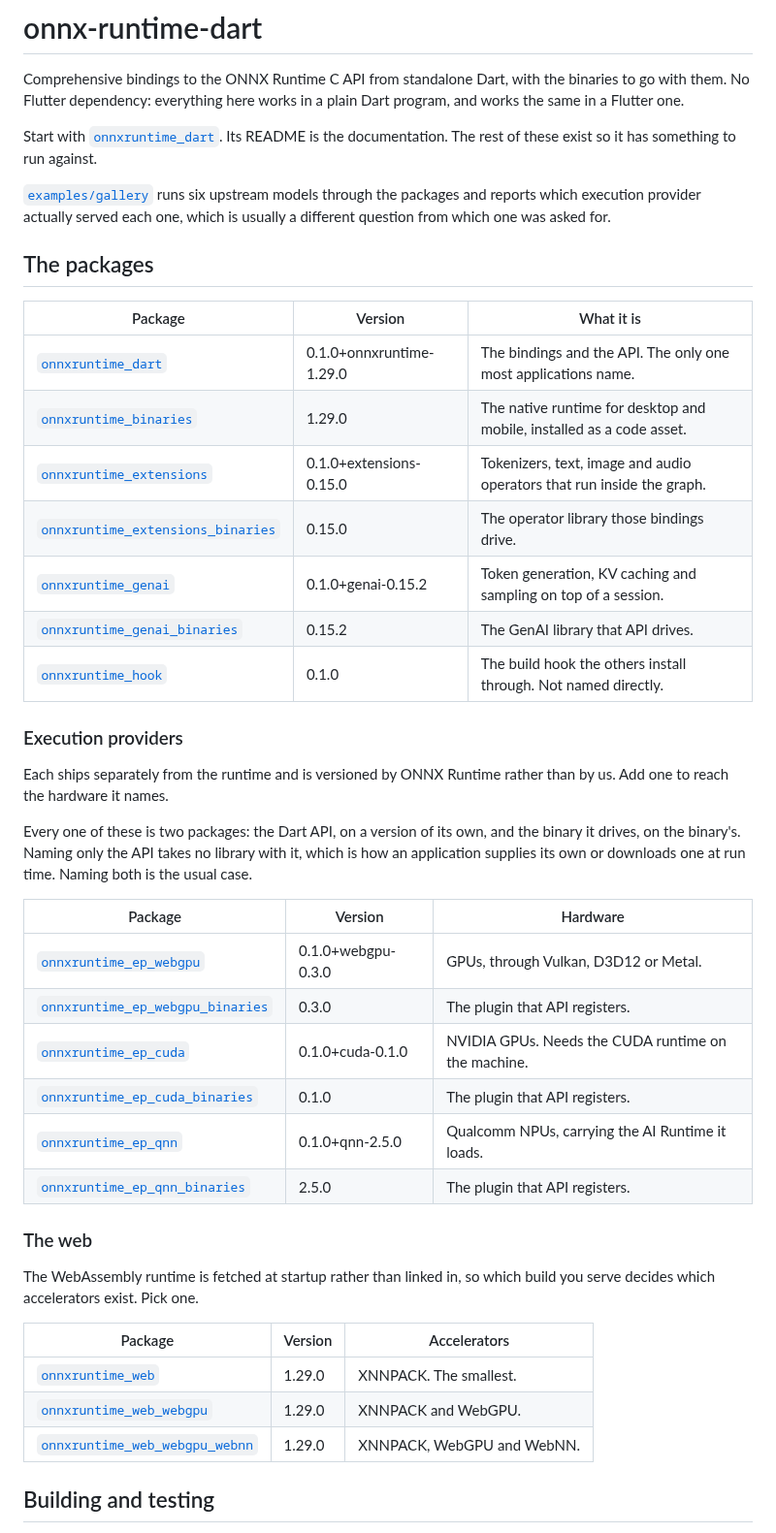
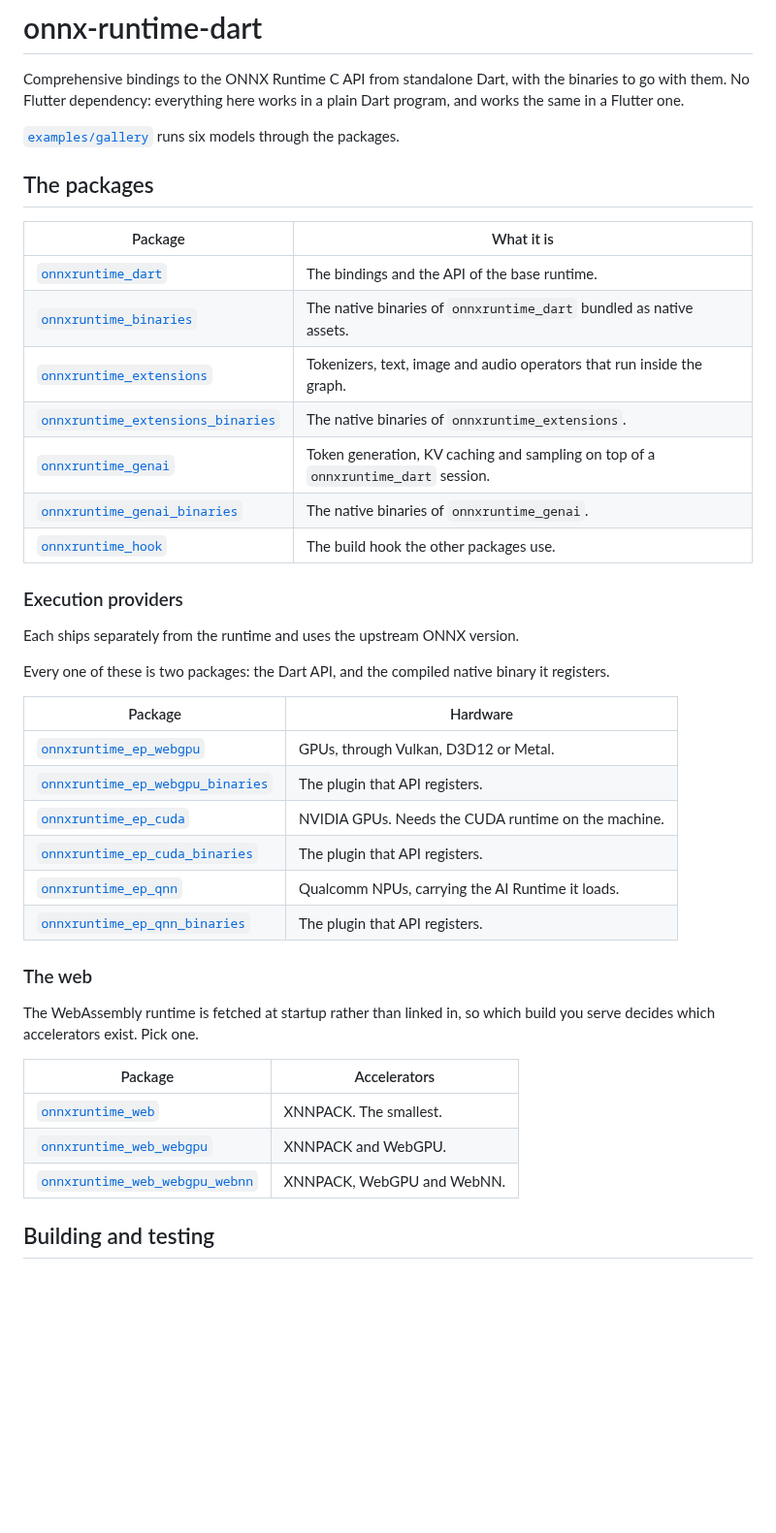
Before and after one commit to dariyooo/onnxruntime-dart, a Markdown page: README.md, the part around one of its changes. Shown at 97% size. GitHub-like rendering; blank space fills up the shorter version.

Commit message:
Drop versions from the README tables, since nothing keeps them true

```diff
--- a/README.md
+++ b/README.md
@@ -4,54 +4,47 @@ Comprehensive bindings to the ONNX Runtime C API from standalone Dart, with the
 binaries to go with them. No Flutter dependency: everything here works in a
 plain Dart program, and works the same in a Flutter one.
 
-Start with [`onnxruntime_dart`](packages/onnxruntime_dart). Its README is the
-documentation. The rest of these exist so it has something to run against.
-
-[`examples/gallery`](examples/gallery) runs six upstream models through the
-packages and reports which execution provider actually served each one, which is
-usually a different question from which one was asked for.
+[`examples/gallery`](examples/gallery) runs six models through the
+packages.
 
 ## The packages
 
-| Package | Version | What it is |
-| --- | --- | --- |
-| [`onnxruntime_dart`](packages/onnxruntime_dart) | 0.1.0+onnxruntime-1.29.0 | The bindings and the API. The only one most applications name. |
-| [`onnxruntime_binaries`](packages/onnxruntime_binaries) | 1.29.0 | The native runtime for desktop and mobile, installed as a code asset. |
-| [`onnxruntime_extensions`](packages/onnxruntime_extensions) | 0.1.0+extensions-0.15.0 | Tokenizers, text, image and audio operators that run inside the graph. |
-| [`onnxruntime_extensions_binaries`](packages/onnxruntime_extensions_binaries) | 0.15.0 | The operator library those bindings drive. |
-| [`onnxruntime_genai`](packages/onnxruntime_genai) | 0.1.0+genai-0.15.2 | Token generation, KV caching and sampling on top of a session. |
-| [`onnxruntime_genai_binaries`](packages/onnxruntime_genai_binaries) | 0.15.2 | The GenAI library that API drives. |
-| [`onnxruntime_hook`](packages/onnxruntime_hook) | 0.1.0 | The build hook the others install through. Not named directly. |
+| Package | What it is |
+| --- | --- |
+| [`onnxruntime_dart`](packages/onnxruntime_dart) | The bindings and the API of the base runtime. |
+| [`onnxruntime_binaries`](packages/onnxruntime_binaries) | The native binaries of `onnxruntime_dart` bundled as native assets. |
+| [`onnxruntime_extensions`](packages/onnxruntime_extensions) | Tokenizers, text, image and audio operators that run inside the graph. |
+| [`onnxruntime_extensions_binaries`](packages/onnxruntime_extensions_binaries) | The native binaries of `onnxruntime_extensions`. |
+| [`onnxruntime_genai`](packages/onnxruntime_genai) | Token generation, KV caching and sampling on top of a `onnxruntime_dart` session. |
+| [`onnxruntime_genai_binaries`](packages/onnxruntime_genai_binaries) | The native binaries of `onnxruntime_genai`. |
+| [`onnxruntime_hook`](packages/onnxruntime_hook) | The build hook the other packages use. |
 
 ### Execution providers
 
-Each ships separately from the runtime and is versioned by ONNX Runtime rather
-than by us. Add one to reach the hardware it names.
+Each ships separately from the runtime and uses the upstream ONNX version.
 
-Every one of these is two packages: the Dart API, on a version of its own, and
-the binary it drives, on the binary's. Naming only the API takes no library
-with it, which is how an application supplies its own or downloads one at run
-time. Naming both is the usual case.
+Every one of these is two packages: the Dart API, and the compiled native
+binary it registers.
 
-| Package | Version | Hardware |
-| --- | --- | --- |
-| [`onnxruntime_ep_webgpu`](packages/onnxruntime_ep_webgpu) | 0.1.0+webgpu-0.3.0 | GPUs, through Vulkan, D3D12 or Metal. |
-| [`onnxruntime_ep_webgpu_binaries`](packages/onnxruntime_ep_webgpu_binaries) | 0.3.0 | The plugin that API registers. |
-| [`onnxruntime_ep_cuda`](packages/onnxruntime_ep_cuda) | 0.1.0+cuda-0.1.0 | NVIDIA GPUs. Needs the CUDA runtime on the machine. |
-| [`onnxruntime_ep_cuda_binaries`](packages/onnxruntime_ep_cuda_binaries) | 0.1.0 | The plugin that API registers. |
-| [`onnxruntime_ep_qnn`](packages/onnxruntime_ep_qnn) | 0.1.0+qnn-2.5.0 | Qualcomm NPUs, carrying the AI Runtime it loads. |
-| [`onnxruntime_ep_qnn_binaries`](packages/onnxruntime_ep_qnn_binaries) | 2.5.0 | The plugin that API registers. |
+| Package | Hardware |
+| --- | --- |
+| [`onnxruntime_ep_webgpu`](packages/onnxruntime_ep_webgpu) | GPUs, through Vulkan, D3D12 or Metal. |
+| [`onnxruntime_ep_webgpu_binaries`](packages/onnxruntime_ep_webgpu_binaries) | The plugin that API registers. |
+| [`onnxruntime_ep_cuda`](packages/onnxruntime_ep_cuda) | NVIDIA GPUs. Needs the CUDA runtime on the machine. |
+| [`onnxruntime_ep_cuda_binaries`](packages/onnxruntime_ep_cuda_binaries) | The plugin that API registers. |
+| [`onnxruntime_ep_qnn`](packages/onnxruntime_ep_qnn) | Qualcomm NPUs, carrying the AI Runtime it loads. |
+| [`onnxruntime_ep_qnn_binaries`](packages/onnxruntime_ep_qnn_binaries) | The plugin that API registers. |
 
 ### The web
 
 The WebAssembly runtime is fetched at startup rather than linked in, so which
 build you serve decides which accelerators exist. Pick one.
 
-| Package | Version | Accelerators |
-| --- | --- | --- |
-| [`onnxruntime_web`](packages/onnxruntime_web) | 1.29.0 | XNNPACK. The smallest. |
-| [`onnxruntime_web_webgpu`](packages/onnxruntime_web_webgpu) | 1.29.0 | XNNPACK and WebGPU. |
-| [`onnxruntime_web_webgpu_webnn`](packages/onnxruntime_web_webgpu_webnn) | 1.29.0 | XNNPACK, WebGPU and WebNN. |
+| Package | Accelerators |
+| --- | --- |
+| [`onnxruntime_web`](packages/onnxruntime_web) | XNNPACK. The smallest. |
+| [`onnxruntime_web_webgpu`](packages/onnxruntime_web_webgpu) | XNNPACK and WebGPU. |
+| [`onnxruntime_web_webgpu_webnn`](packages/onnxruntime_web_webgpu_webnn) | XNNPACK, WebGPU and WebNN. |
 
 ## Building and testing
 
```
Also changed, not shown: other parts of README.md (+9 -6 lines).
